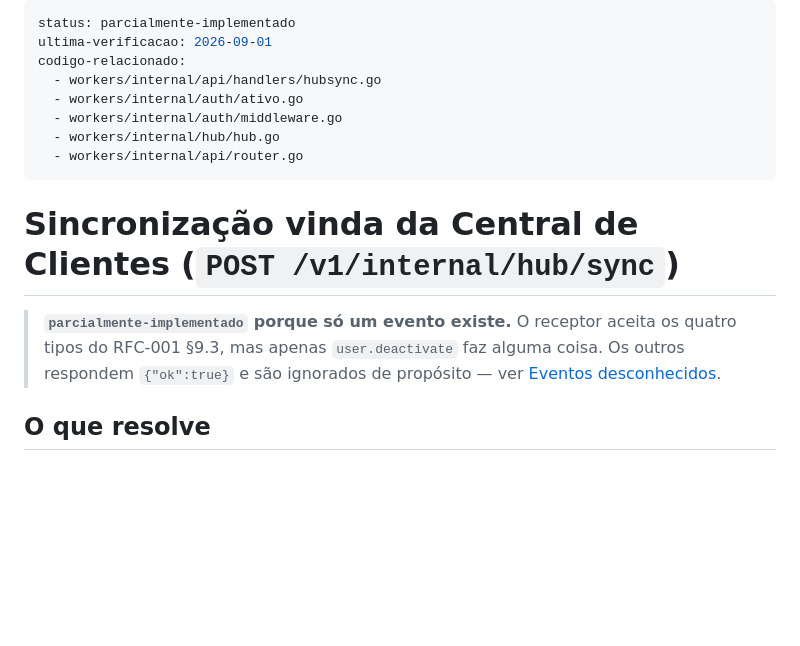
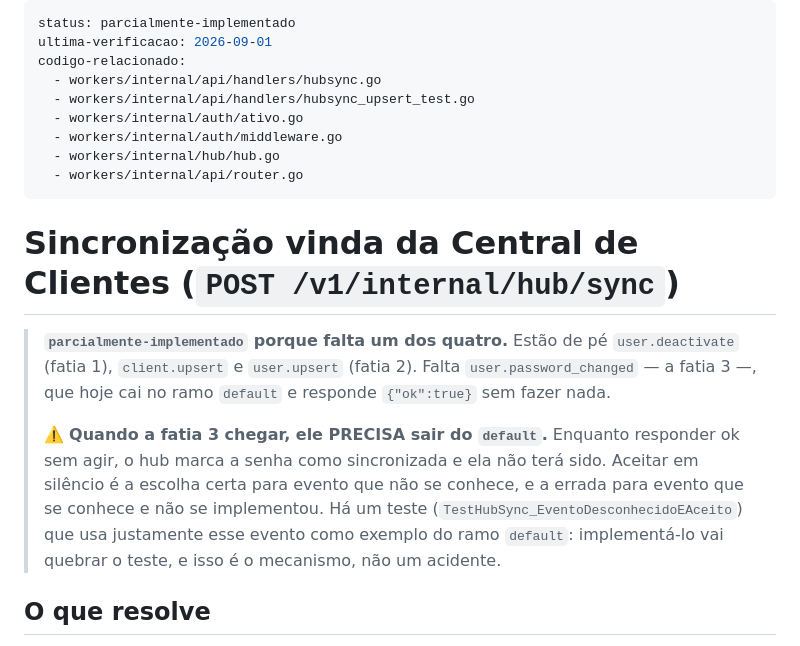
Before and after one commit to Dereckkk1/E-monitor, a Markdown page: docs/features/hub-sync.md, the part around one of its changes. Drawn GitHub-style; blank space fills up the shorter version.

```diff
--- a/docs/features/hub-sync.md
+++ b/docs/features/hub-sync.md
@@ -3,6 +3,7 @@ status: parcialmente-implementado
 ultima-verificacao: 2026-09-01
 codigo-relacionado:
   - workers/internal/api/handlers/hubsync.go
+  - workers/internal/api/handlers/hubsync_upsert_test.go
   - workers/internal/auth/ativo.go
   - workers/internal/auth/middleware.go
   - workers/internal/hub/hub.go
@@ -11,10 +12,18 @@ codigo-relacionado:
 
 # Sincronização vinda da Central de Clientes (`POST /v1/internal/hub/sync`)
 
-> **`parcialmente-implementado` porque só um evento existe.** O receptor aceita
-> os quatro tipos do RFC-001 §9.3, mas apenas `user.deactivate` faz alguma coisa.
-> Os outros respondem `{"ok":true}` e são ignorados de propósito — ver
-> [Eventos desconhecidos](#eventos-desconhecidos-sao-aceitos).
+> **`parcialmente-implementado` porque falta um dos quatro.** Estão de pé
+> `user.deactivate` (fatia 1), `client.upsert` e `user.upsert` (fatia 2). Falta
+> `user.password_changed` — a fatia 3 —, que hoje cai no ramo `default` e
+> responde `{"ok":true}` sem fazer nada.
+>
+> ⚠️ **Quando a fatia 3 chegar, ele PRECISA sair do `default`.** Enquanto
+> responder ok sem agir, o hub marca a senha como sincronizada e ela não terá
+> sido. Aceitar em silêncio é a escolha certa para evento que não se conhece, e a
+> errada para evento que se conhece e não se implementou. Há um teste
+> (`TestHubSync_EventoDesconhecidoEAceito`) que usa justamente esse evento como
+> exemplo do ramo `default`: implementá-lo vai quebrar o teste, e isso é o
+> mecanismo, não um acidente.
 
 ## O que resolve
 
```
Also changed, not shown: other parts of docs/features/hub-sync.md (+79 -10 lines).
